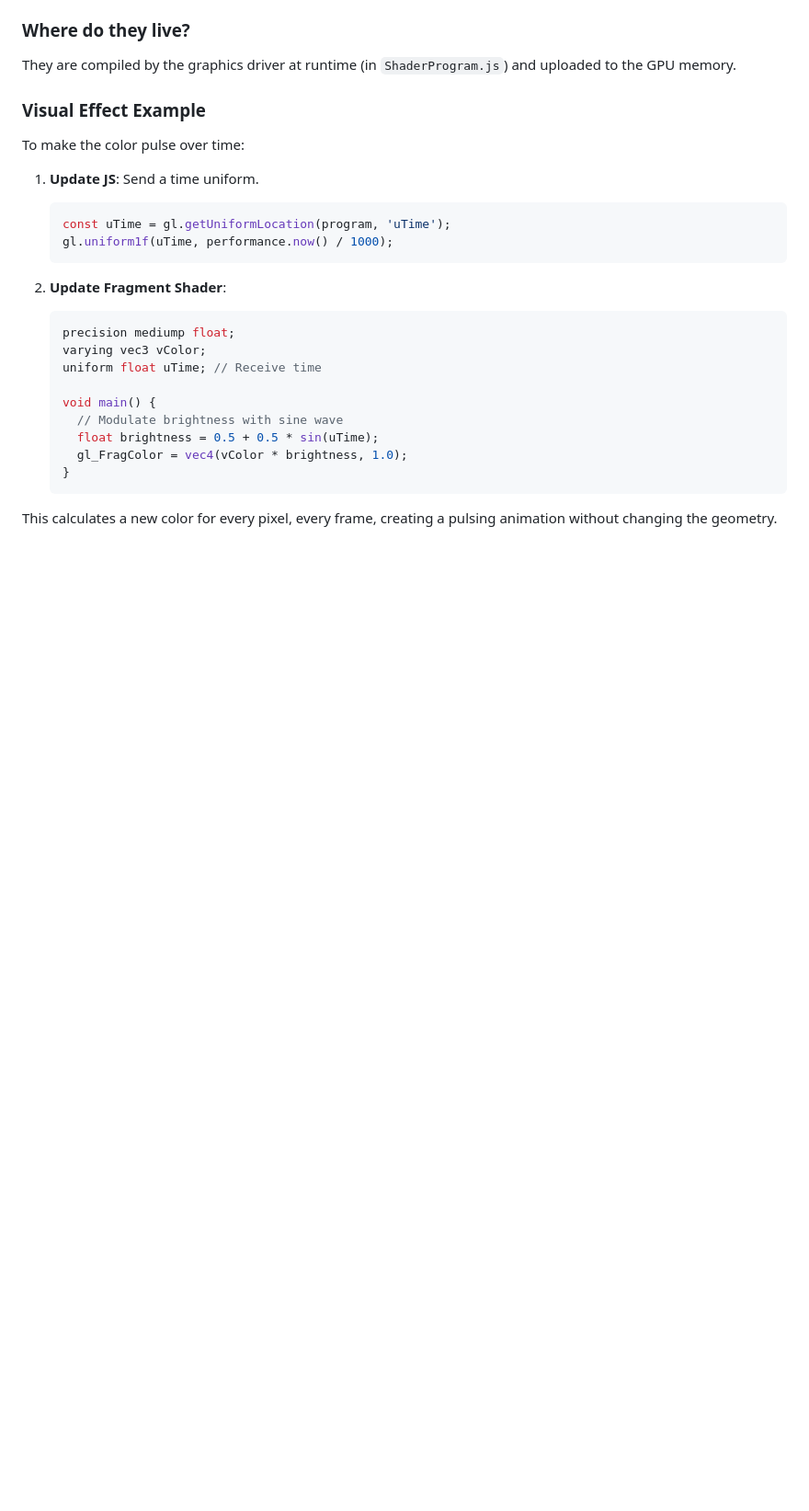
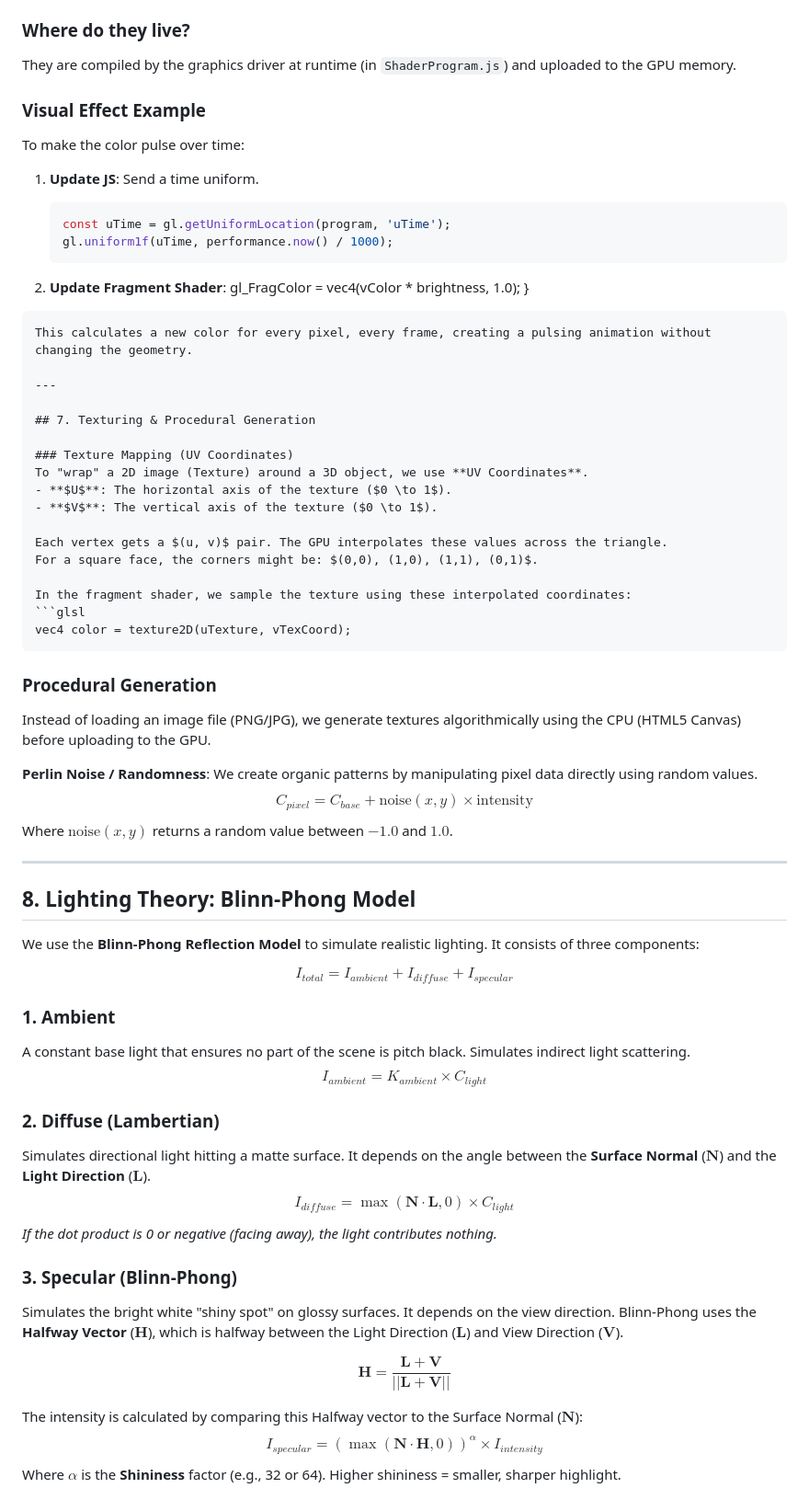
Before and after one commit to aldonadi/webgl-sandcastle, a Markdown page: doc/THEORY.md, the part around the change. Shown at 92% size. Drawn GitHub-style; blank space fills up the shorter version.

Commit message:
feat: update docs to include texturing and lighting

````diff
--- a/doc/THEORY.md
+++ b/doc/THEORY.md
@@ -194,15 +194,59 @@ To make the color pulse over time:
    ```
 
 2. **Update Fragment Shader**:
-   ```glsl
-   precision mediump float;
-   varying vec3 vColor;
-   uniform float uTime; // Receive time
+     gl_FragColor = vec4(vColor * brightness, 1.0);
+}
+```
+This calculates a new color for every pixel, every frame, creating a pulsing animation without changing the geometry.
 
-   void main() {
-     // Modulate brightness with sine wave
-     float brightness = 0.5 + 0.5 * sin(uTime);
-     gl_FragColor = vec4(vColor * brightness, 1.0);
-   }
-   ```
-This calculates a new color for every pixel, every frame, creating a pulsing animation without changing the geometry.
+---
+
+## 7. Texturing & Procedural Generation
+
+### Texture Mapping (UV Coordinates)
+To "wrap" a 2D image (Texture) around a 3D object, we use **UV Coordinates**.
+- **$U$**: The horizontal axis of the texture ($0 \to 1$).
+- **$V$**: The vertical axis of the texture ($0 \to 1$).
+
+Each vertex gets a $(u, v)$ pair. The GPU interpolates these values across the triangle.
+For a square face, the corners might be: $(0,0), (1,0), (1,1), (0,1)$.
+
+In the fragment shader, we sample the texture using these interpolated coordinates:
+```glsl
+vec4 color = texture2D(uTexture, vTexCoord);
+```
+
+### Procedural Generation
+Instead of loading an image file (PNG/JPG), we generate textures algorithmically using the CPU (HTML5 Canvas) before uploading to the GPU.
+
+**Perlin Noise / Randomness**:
+We create organic patterns by manipulating pixel data directly using random values.
+$$ C_{pixel} = C_{base} + \text{noise}(x, y) \times \text{intensity} $$
+Where $\text{noise}(x, y)$ returns a random value between $-1.0$ and $1.0$.
+
+---
+
+## 8. Lighting Theory: Blinn-Phong Model
+
+We use the **Blinn-Phong Reflection Model** to simulate realistic lighting. It consists of three components:
+
+$$ I_{total} = I_{ambient} + I_{diffuse} + I_{specular} $$
+
+### 1. Ambient
+A constant base light that ensures no part of the scene is pitch black. Simulates indirect light scattering.
+$$ I_{ambient} = K_{ambient} \times C_{light} $$
+
+### 2. Diffuse (Lambertian)
+Simulates directional light hitting a matte surface. It depends on the angle between the **Surface Normal** ($\mathbf{N}$) and the **Light Direction** ($\mathbf{L}$).
+$$ I_{diffuse} = \max(\mathbf{N} \cdot \mathbf{L}, 0) \times C_{light} $$
+*If the dot product is 0 or negative (facing away), the light contributes nothing.*
+
+### 3. Specular (Blinn-Phong)
+Simulates the bright white "shiny spot" on glossy surfaces. It depends on the view direction.
+Blinn-Phong uses the **Halfway Vector** ($\mathbf{H}$), which is halfway between the Light Direction ($\mathbf{L}$) and View Direction ($\mathbf{V}$).
+
+$$ \mathbf{H} = \frac{\mathbf{L} + \mathbf{V}}{||\mathbf{L} + \mathbf{V}||} $$
+
+The intensity is calculated by comparing this Halfway vector to the Surface Normal ($\mathbf{N}$):
+$$ I_{specular} = (\max(\mathbf{N} \cdot \mathbf{H}, 0))^{\alpha} \times I_{intensity} $$
+Where $\alpha$ is the **Shininess** factor (e.g., 32 or 64). Higher shininess = smaller, sharper highlight.
````
Also changed, not shown: doc/DEVELOPER.md (+10 -2 lines).
